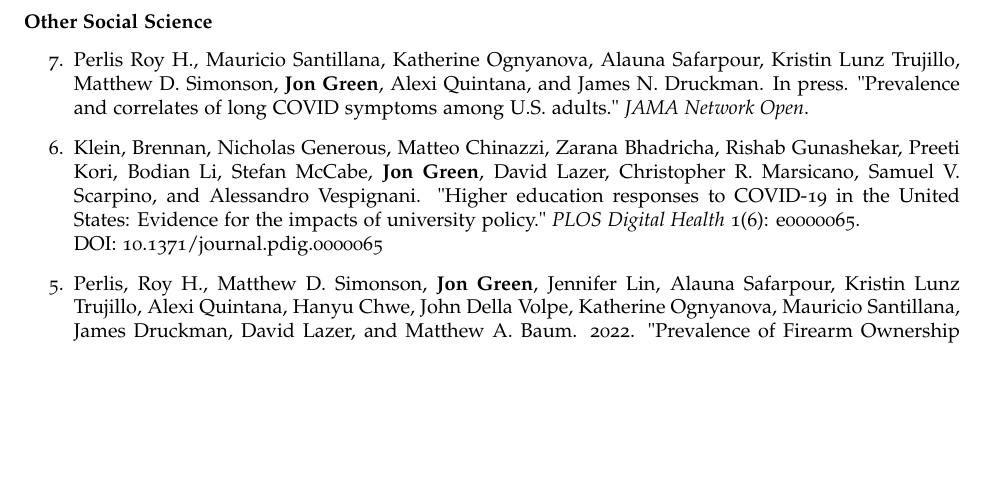
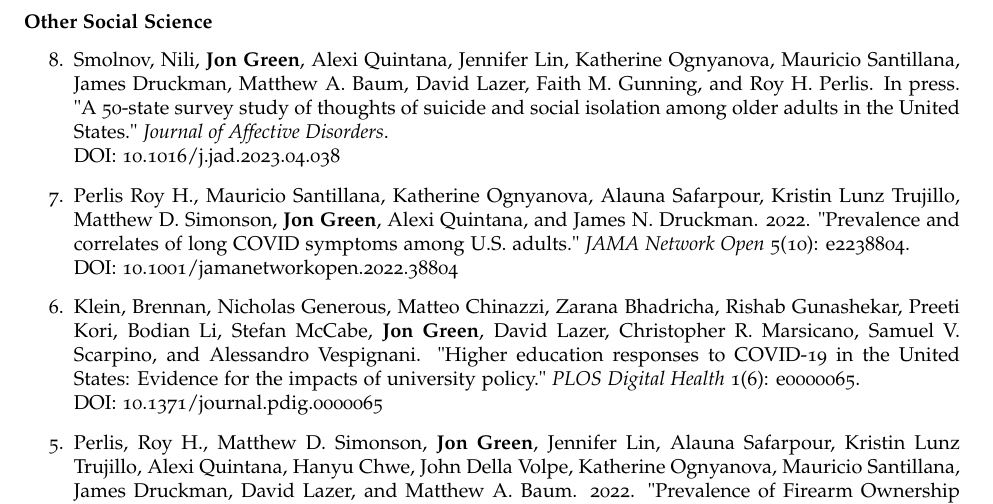
Before and after one commit to jgreen4919/jgreen4919.github.io, a LaTeX CV (files/cv_current.tex): part of page 3 of 10, cut so that both start at the same text, the shorter picture padded with empty space. Compiled offline with pdfLaTeX.

Commit message:
housekeeping

```diff
--- a/files/cv_current.tex
+++ b/files/cv_current.tex
@@ -165,7 +165,11 @@ DOI: 10.1126/science.aal3900
 
 \begin{etaremune}
 
-\item Perlis Roy H., Mauricio Santillana, Katherine Ognyanova, Alauna Safarpour, Kristin Lunz Trujillo, Matthew D. Simonson, \textbf{Jon Green}, Alexi Quintana, and James N. Druckman. In press. "Prevalence and correlates of long COVID symptoms among U.S. adults." \textit{JAMA Network Open}.
+\item Smolnov, Nili, \textbf{Jon Green}, Alexi Quintana, Jennifer Lin, Katherine Ognyanova, Mauricio Santillana, James Druckman, Matthew A. Baum, David Lazer, Faith M. Gunning, and Roy H. Perlis. In press. "A 50-state survey study of thoughts of suicide and social isolation among older adults in the United States." \textit{Journal of Affective Disorders}. \\
+DOI: 10.1016/j.jad.2023.04.038
+
+\item Perlis Roy H., Mauricio Santillana, Katherine Ognyanova, Alauna Safarpour, Kristin Lunz Trujillo, Matthew D. Simonson, \textbf{Jon Green}, Alexi Quintana, and James N. Druckman. 2022. "Prevalence and correlates of long COVID symptoms among U.S. adults." \textit{JAMA Network Open} 5(10): e2238804. \\
+DOI: 10.1001/jamanetworkopen.2022.38804
 
 \item Klein, Brennan, Nicholas Generous, Matteo Chinazzi, Zarana Bhadricha, Rishab Gunashekar, Preeti Kori, Bodian Li, Stefan McCabe, \textbf{Jon Green}, David Lazer, Christopher R. Marsicano, Samuel V. Scarpino, and Alessandro Vespignani. "Higher education responses to COVID-19 in the United States: Evidence for the impacts of university policy." \textit{PLOS Digital Health} 1(6): e0000065. \\
 DOI: 10.1371/journal.pdig.0000065
```
Also changed, not shown: files/cv_current.pdf, files/cv_current.tex (30 more changed lines), 3 other files.
